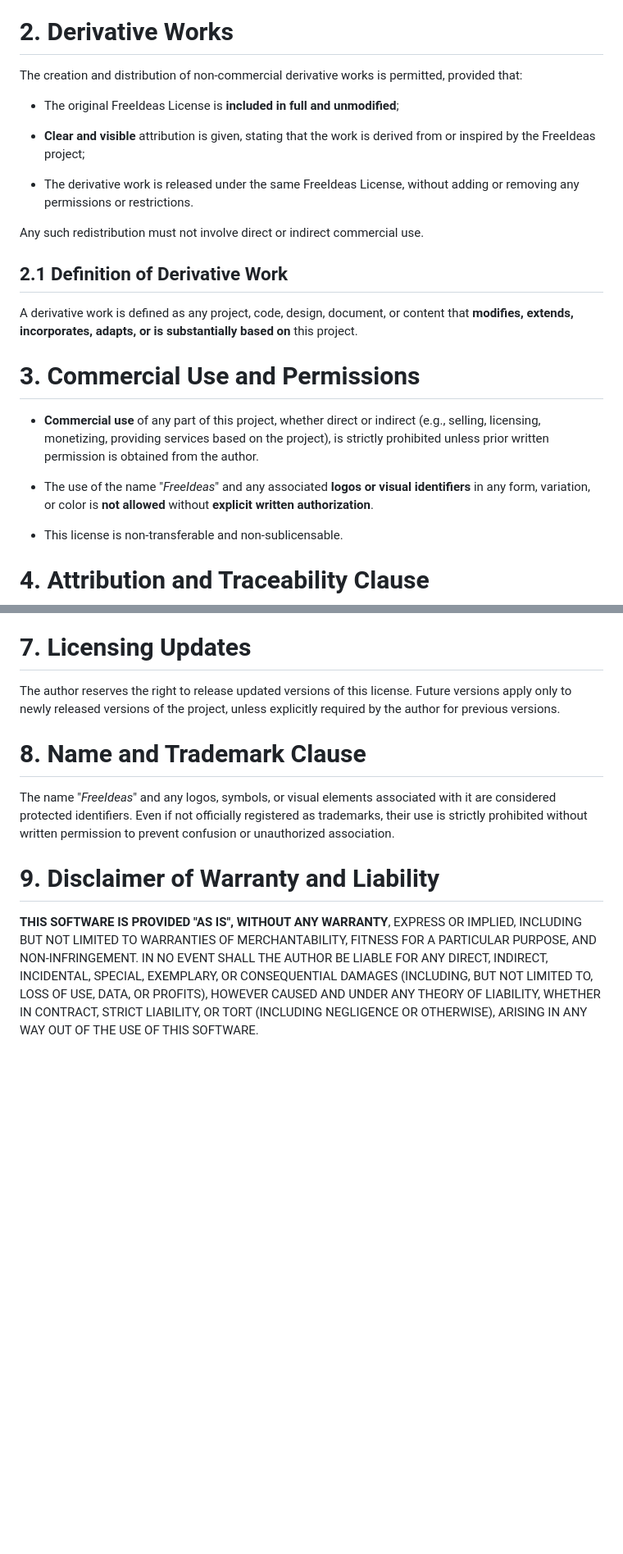
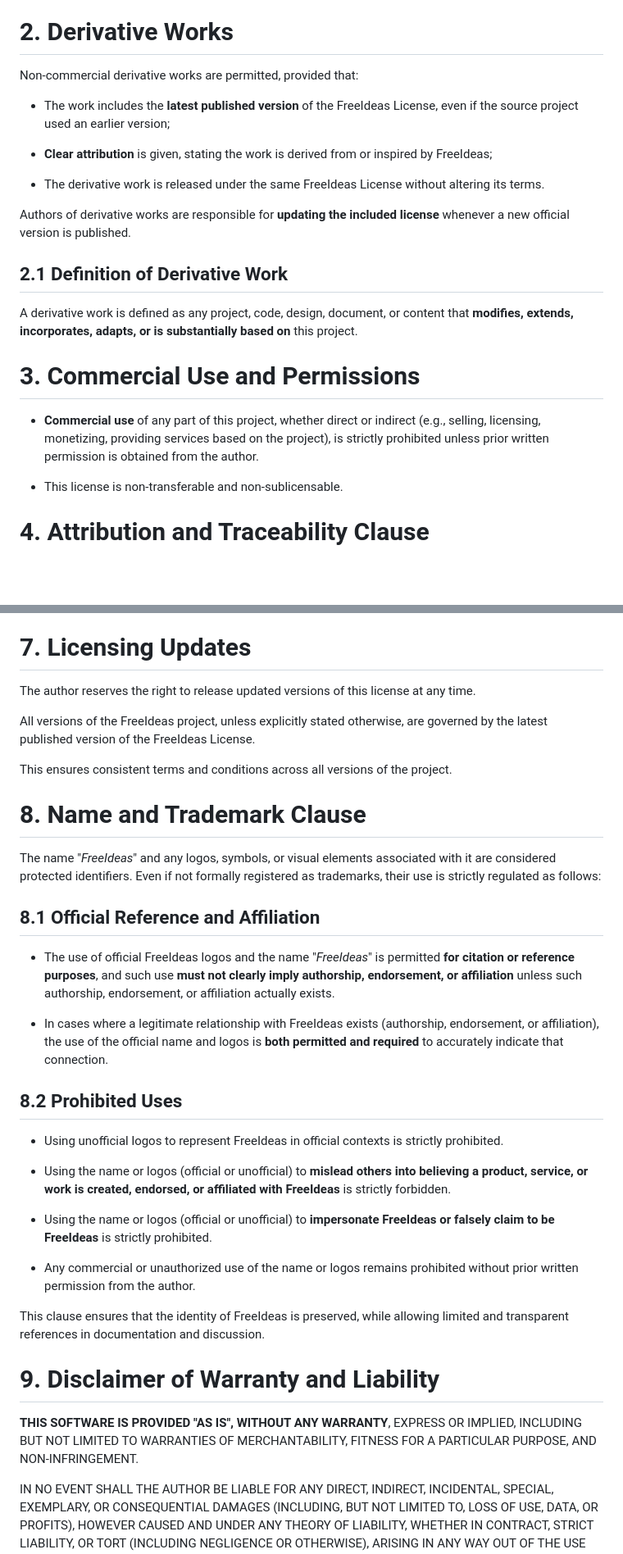
Before and after one commit to gianluca-rainis/FreeIdeas, a Markdown page: LICENSE.md, 2 parts joined by grey strips. Shown at 82% size. Rendered like a GitHub page; blank space fills up the shorter version.

```diff
--- a/LICENSE.md
+++ b/LICENSE.md
@@ -17,23 +17,21 @@ Permission is hereby granted to any individual to use this project exclusively f
 The author reserves the right to assess and clarify borderline cases.
 
 # 2. Derivative Works
-The creation and distribution of non-commercial derivative works is permitted, provided that:
+Non-commercial derivative works are permitted, provided that:
 
-- The original FreeIdeas License is **included in full and unmodified**;
+- The work includes the **latest published version** of the FreeIdeas License, even if the source project used an earlier version;
 
-- **Clear and visible** attribution is given, stating that the work is derived from or inspired by the FreeIdeas project;
+- **Clear attribution** is given, stating the work is derived from or inspired by FreeIdeas;
 
-- The derivative work is released under the same FreeIdeas License, without adding or removing any permissions or restrictions.
+- The derivative work is released under the same FreeIdeas License without altering its terms.
 
-Any such redistribution must not involve direct or indirect commercial use.
+Authors of derivative works are responsible for **updating the included license** whenever a new official version is published.
 
 ## 2.1 Definition of Derivative Work
 A derivative work is defined as any project, code, design, document, or content that **modifies, extends, incorporates, adapts, or is substantially based on** this project.
 
 # 3. Commercial Use and Permissions
 - **Commercial use** of any part of this project, whether direct or indirect (e.g., selling, licensing, monetizing, providing services based on the project), is strictly prohibited unless prior written permission is obtained from the author.
-
-- The use of the name "*FreeIdeas*" and any associated **logos or visual identifiers** in any form, variation, or color is **not allowed** without **explicit written authorization**.
 
 - This license is non-transferable and non-sublicensable.
 
@@ -67,14 +65,34 @@ This license is governed by **Italian law**.
 For international disputes, mandatory mediation under the **Arbitration Chamber of Milan**'s rules is required before pursuing legal action.
 
 # 7. Licensing Updates
-The author reserves the right to release updated versions of this license.
-Future versions apply only to newly released versions of the project, unless explicitly required by the author for previous versions.
+The author reserves the right to release updated versions of this license at any time.
+
+All versions of the FreeIdeas project, unless explicitly stated otherwise, are governed by the latest published version of the FreeIdeas License.
+
+This ensures consistent terms and conditions across all versions of the project.
 
 # 8. Name and Trademark Clause
 The name "*FreeIdeas*" and any logos, symbols, or visual elements associated with it are considered protected identifiers.
-Even if not officially registered as trademarks, their use is strictly prohibited without written permission to prevent confusion or unauthorized association.
+Even if not formally registered as trademarks, their use is strictly regulated as follows:
+
+## 8.1 Official Reference and Affiliation
+- The use of official FreeIdeas logos and the name "*FreeIdeas*" is permitted **for citation or reference purposes**, and such use **must not clearly imply authorship, endorsement, or affiliation** unless such authorship, endorsement, or affiliation actually exists.
+
+- In cases where a legitimate relationship with FreeIdeas exists (authorship, endorsement, or affiliation), the use of the official name and logos is **both permitted and required** to accurately indicate that connection.
+
+## 8.2 Prohibited Uses
+- Using unofficial logos to represent FreeIdeas in official contexts is strictly prohibited.
+
+- Using the name or logos (official or unofficial) to **mislead others into believing a product, service, or work is created, endorsed, or affiliated with FreeIdeas** is strictly forbidden.
+
+- Using the name or logos (official or unofficial) to **impersonate FreeIdeas or falsely claim to be FreeIdeas** is strictly prohibited.
+
+- Any commercial or unauthorized use of the name or logos remains prohibited without prior written permission from the author.
+
+This clause ensures that the identity of FreeIdeas is preserved, while allowing limited and transparent references in documentation and discussion.
 
 # 9. Disclaimer of Warranty and Liability
 **THIS SOFTWARE IS PROVIDED "AS IS", WITHOUT ANY WARRANTY**, EXPRESS OR IMPLIED, INCLUDING BUT NOT LIMITED TO WARRANTIES OF MERCHANTABILITY, FITNESS FOR A PARTICULAR PURPOSE, AND NON-INFRINGEMENT.
+
 IN NO EVENT SHALL THE AUTHOR BE LIABLE FOR ANY DIRECT, INDIRECT, INCIDENTAL, SPECIAL, EXEMPLARY, OR CONSEQUENTIAL DAMAGES (INCLUDING, BUT NOT LIMITED TO, LOSS OF USE, DATA, OR PROFITS), HOWEVER CAUSED AND UNDER ANY THEORY OF LIABILITY, WHETHER IN CONTRACT, STRICT LIABILITY, OR TORT (INCLUDING NEGLIGENCE OR OTHERWISE), ARISING IN ANY WAY OUT OF THE USE OF THIS SOFTWARE.
 
```
Also changed, not shown: other parts of LICENSE.md (+3 -3 lines), README.md (+44 -14 lines).
